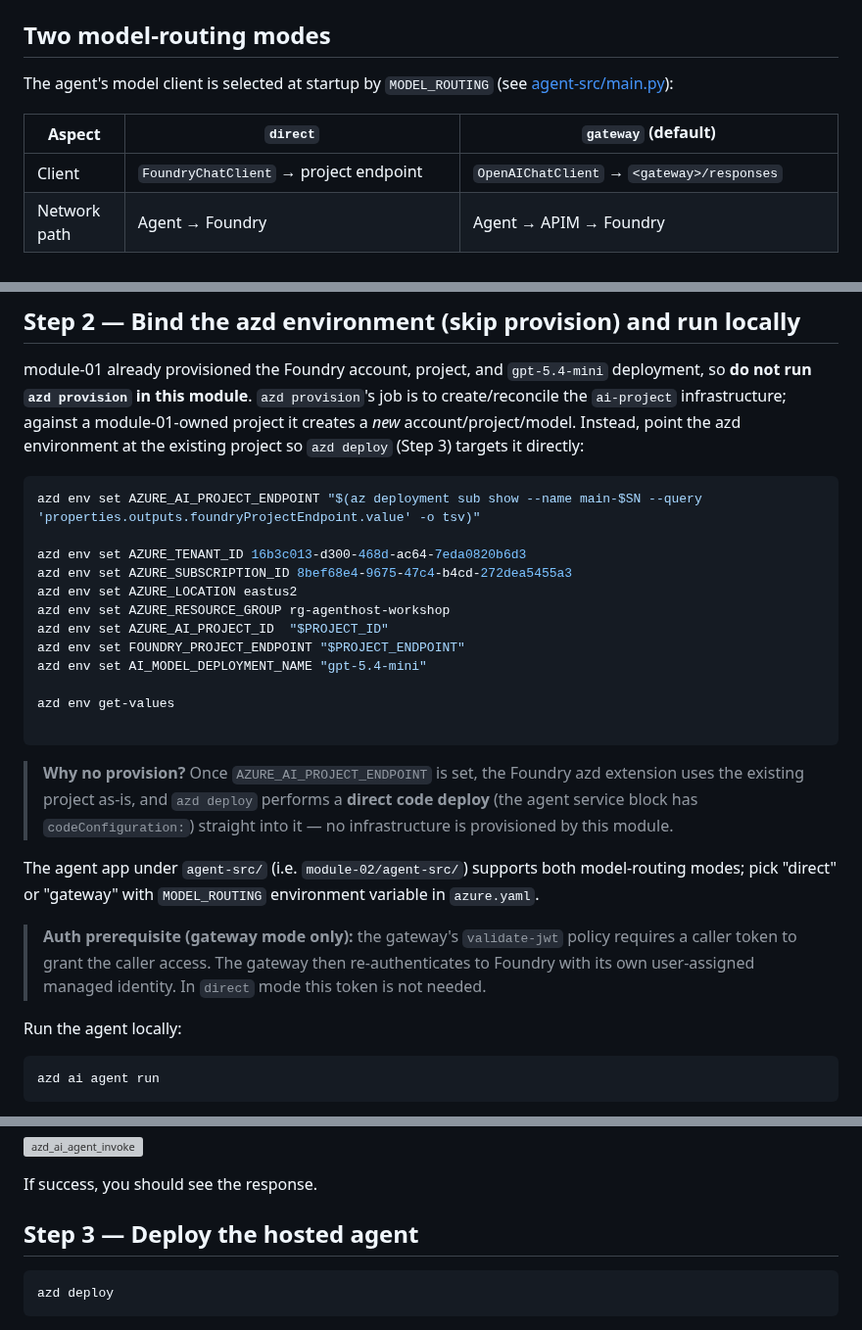
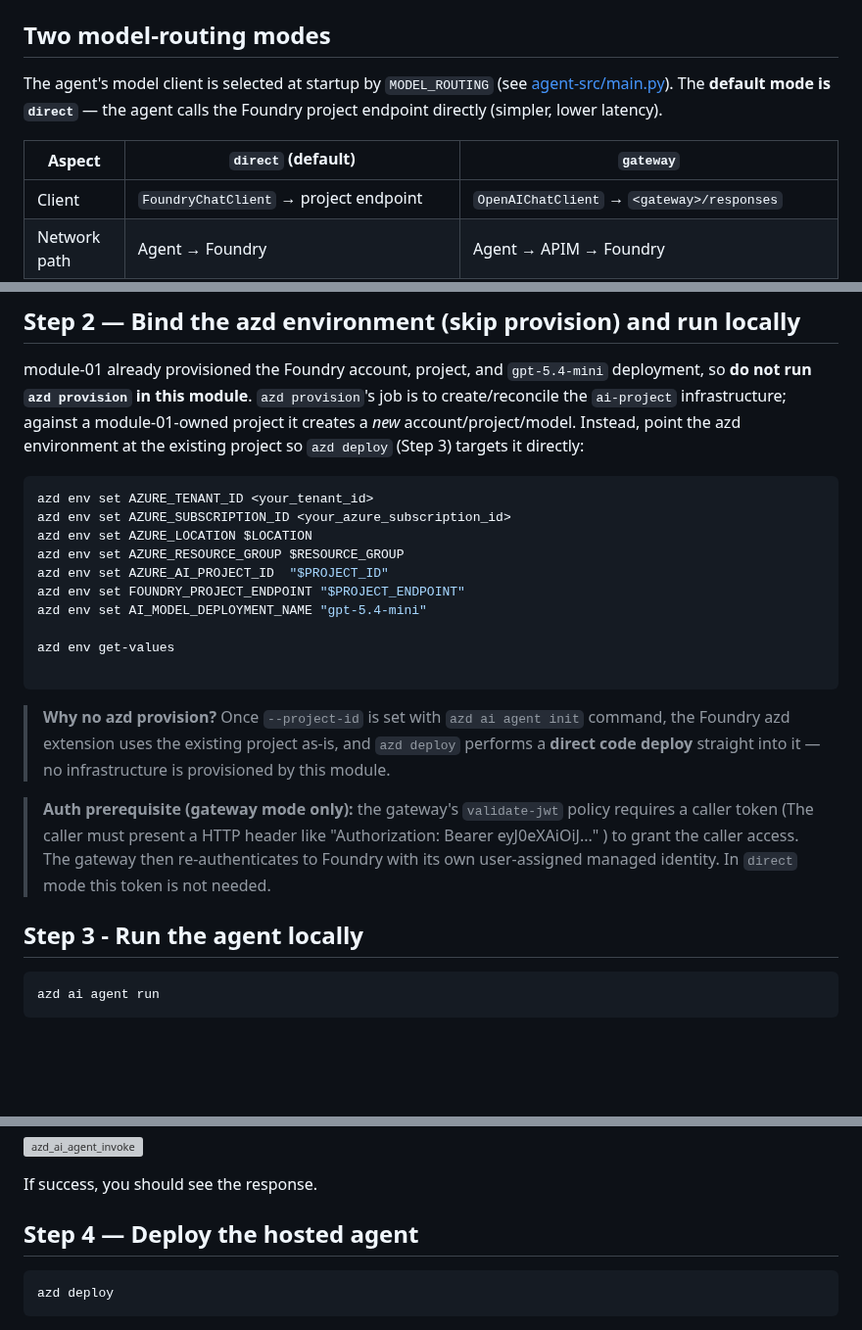
Before and after one commit to oxcp/ainotes, a Markdown page: agenthost/module-02/README.md, 3 parts joined by grey strips. Shown at 98% size. Rendered like a GitHub page; blank space fills up the shorter version; grey boxes are pictures that could not be loaded.

````diff
--- a/agenthost/module-02/README.md
+++ b/agenthost/module-02/README.md
@@ -16,9 +16,9 @@ https://github.com/microsoft-foundry/foundry-samples/tree/main/samples/python/ho
 
 ## Two model-routing modes
 
-The agent's model client is selected at startup by `MODEL_ROUTING` (see [agent-src/main.py](agent-src/main.py)):
+The agent's model client is selected at startup by `MODEL_ROUTING` (see [agent-src/main.py](agent-src/main.py)). The **default mode is `direct`** — the agent calls the Foundry project endpoint directly (simpler, lower latency).
 
-| Aspect | `direct` | `gateway` (default) |
+| Aspect | `direct` (default) | `gateway` |
 |---|---|---|
 | Client | `FoundryChatClient` → project endpoint | `OpenAIChatClient` → `<gateway>/responses` |
 | Network path | Agent → Foundry | Agent → APIM → Foundry |
@@ -128,12 +142,10 @@ After init success, you can see result as below:
 module-01 already provisioned the Foundry account, project, and `gpt-5.4-mini` deployment, so **do not run `azd provision` in this module**. `azd provision`'s job is to create/reconcile the `ai-project` infrastructure; against a module-01-owned project it creates a *new* account/project/model. Instead, point the azd environment at the existing project so `azd deploy` (Step 3) targets it directly:
 
 ```bash
-azd env set AZURE_AI_PROJECT_ENDPOINT "$(az deployment sub show --name main-$SN --query 'properties.outputs.foundryProjectEndpoint.value' -o tsv)"
-
-azd env set AZURE_TENANT_ID 16b3c013-d300-468d-ac64-7eda0820b6d3
-azd env set AZURE_SUBSCRIPTION_ID 8bef68e4-9675-47c4-b4cd-272dea5455a3
-azd env set AZURE_LOCATION eastus2
-azd env set AZURE_RESOURCE_GROUP rg-agenthost-workshop
+azd env set AZURE_TENANT_ID <your_tenant_id>
+azd env set AZURE_SUBSCRIPTION_ID <your_azure_subscription_id>
+azd env set AZURE_LOCATION $LOCATION
+azd env set AZURE_RESOURCE_GROUP $RESOURCE_GROUP
 azd env set AZURE_AI_PROJECT_ID  "$PROJECT_ID"
 azd env set FOUNDRY_PROJECT_ENDPOINT "$PROJECT_ENDPOINT"
 azd env set AI_MODEL_DEPLOYMENT_NAME "gpt-5.4-mini"
@@ -142,13 +154,11 @@ azd env get-values
 
 ```
 
-> **Why no provision?** Once `AZURE_AI_PROJECT_ENDPOINT` is set, the Foundry azd extension uses the existing project as-is, and `azd deploy` performs a **direct code deploy** (the agent service block has `codeConfiguration:`) straight into it — no infrastructure is provisioned by this module.
+> **Why no azd provision?** Once `--project-id` is set with `azd ai agent init` command, the Foundry azd extension uses the existing project as-is, and `azd deploy` performs a **direct code deploy** straight into it — no infrastructure is provisioned by this module.
 
-The agent app under `agent-src/` (i.e. `module-02/agent-src/`) supports both model-routing modes; pick "direct" or "gateway" with `MODEL_ROUTING` environment variable in `azure.yaml`.
+> **Auth prerequisite (gateway mode only):** the gateway's `validate-jwt` policy requires a caller token (The caller must present a HTTP header like "Authorization: Bearer eyJ0eXAiOiJ..." ) to grant the caller access. The gateway then re-authenticates to Foundry with its own user-assigned managed identity. In `direct` mode this token is not needed.
 
-> **Auth prerequisite (gateway mode only):** the gateway's `validate-jwt` policy requires a caller token to grant the caller access. The gateway then re-authenticates to Foundry with its own user-assigned managed identity. In `direct` mode this token is not needed.
-
-Run the agent locally:
+## Step 3 - Run the agent locally
 
 ```bash
 azd ai agent run
@@ -165,7 +175,7 @@ azd ai agent invoke --local "Hi"
 
 If success, you should see the response.
 
-## Step 3 — Deploy the hosted agent
+## Step 4 — Deploy the hosted agent
 
 ```bash
 azd deploy
````
Also changed, not shown: other parts of agenthost/module-02/README.md (+39 -25 lines).
